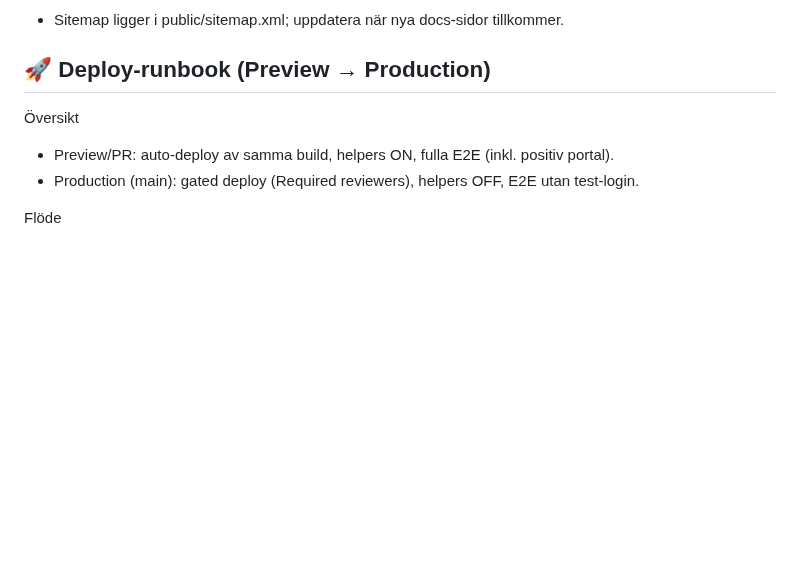
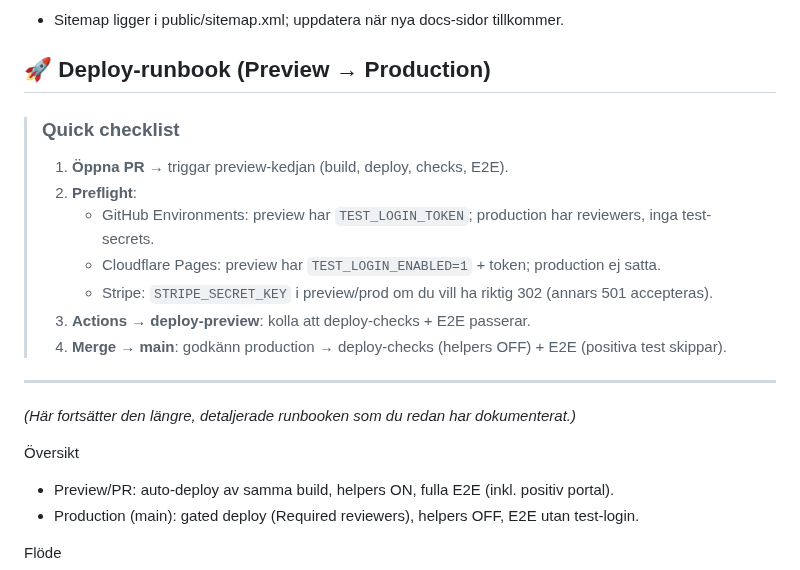
Before and after one commit to ejob-ai/Concillio, a Markdown page: README.md, the part around the change. GitHub-like rendering; blank space fills up the shorter version.

Commit message:
docs(runbook): add ultra-short Quick checklist above full Preview→Production runbook

```diff
--- a/README.md
+++ b/README.md
@@ -381,6 +381,19 @@ npm run build && npm run deploy
 
 ## 🚀 Deploy-runbook (Preview → Production)
 
+> ### Quick checklist
+> 1. **Öppna PR** → triggar preview-kedjan (build, deploy, checks, E2E).
+> 2. **Preflight**:
+>    - GitHub Environments: preview har `TEST_LOGIN_TOKEN`; production har reviewers, inga test-secrets.
+>    - Cloudflare Pages: preview har `TEST_LOGIN_ENABLED=1` + token; production ej satta.
+>    - Stripe: `STRIPE_SECRET_KEY` i preview/prod om du vill ha riktig 302 (annars 501 accepteras).
+> 3. **Actions → deploy-preview**: kolla att deploy-checks + E2E passerar.
+> 4. **Merge → main**: godkänn production → deploy-checks (helpers OFF) + E2E (positiva test skippar).
+
+---
+
+*(Här fortsätter den längre, detaljerade runbooken som du redan har dokumenterat.)*
+
 Översikt
 
 - Preview/PR: auto-deploy av samma build, helpers ON, fulla E2E (inkl. positiv portal).
```
